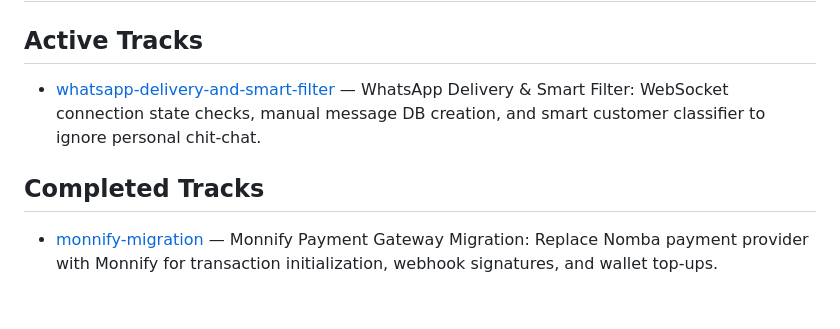
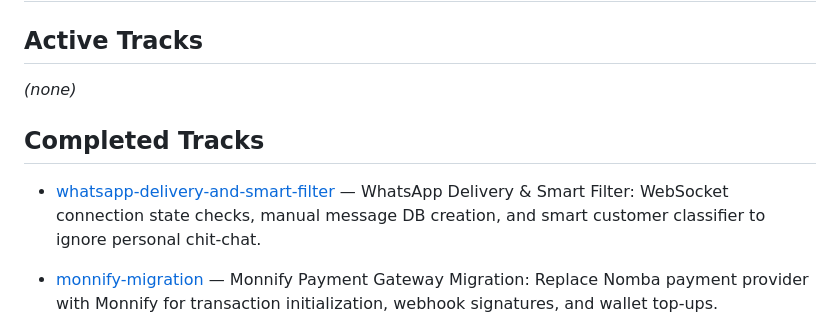
Before and after one commit to Zenmisan/vendormind, a Markdown page: .agents/tracks.md, the part around the change. GitHub-like rendering; blank space fills up the shorter version.

Commit message:
feat: update tracks documentation to reflect active WhatsApp Delivery & Smart Filter track

```diff
--- a/.agents/tracks.md
+++ b/.agents/tracks.md
@@ -2,10 +2,11 @@
 
 ## Active Tracks
 
-- [whatsapp-delivery-and-smart-filter](tracks/whatsapp_delivery_and_smart_filter_20260720/) — WhatsApp Delivery & Smart Filter: WebSocket connection state checks, manual message DB creation, and smart customer classifier to ignore personal chit-chat.
+*(none)*
 
 ## Completed Tracks
 
+- [whatsapp-delivery-and-smart-filter](tracks/whatsapp_delivery_and_smart_filter_20260720/) — WhatsApp Delivery & Smart Filter: WebSocket connection state checks, manual message DB creation, and smart customer classifier to ignore personal chit-chat.
 - [monnify-migration](tracks/monnify_migration_20260720/) — Monnify Payment Gateway Migration: Replace Nomba payment provider with Monnify for transaction initialization, webhook signatures, and wallet top-ups.
 
 - [routing-and-auth-fixes](tracks/routing_and_auth_fixes_20260714/) — Routing & WhatsApp Auth fixes: Fixed JID phone formatting symbols (+), added robust Baileys auth state checks, ignored group/newsletter chats at connection-level, and resolved keep-alive ping URL routing.
```
